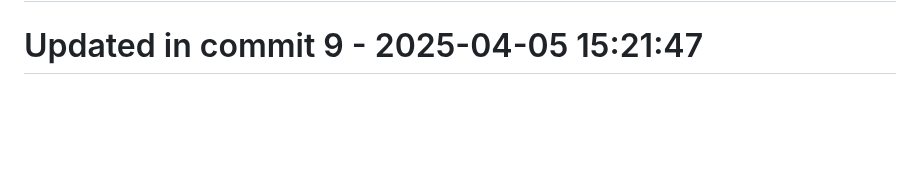
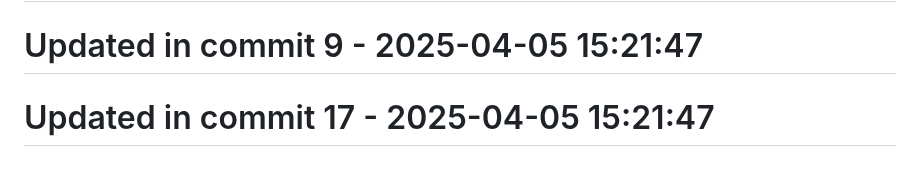
Before and after one commit to llamasearchai/llamasum, a Markdown page: README.md, the part around the change. Rendered like a GitHub page; blank space fills up the shorter version.

```diff
--- a/README.md
+++ b/README.md
@@ -277,3 +277,5 @@ Comprehensive documentation is available for all LlamaSum features:
 # Updated in commit 1 - 2025-04-05 15:21:47
 
 # Updated in commit 9 - 2025-04-05 15:21:47
+
+# Updated in commit 17 - 2025-04-05 15:21:47
```
